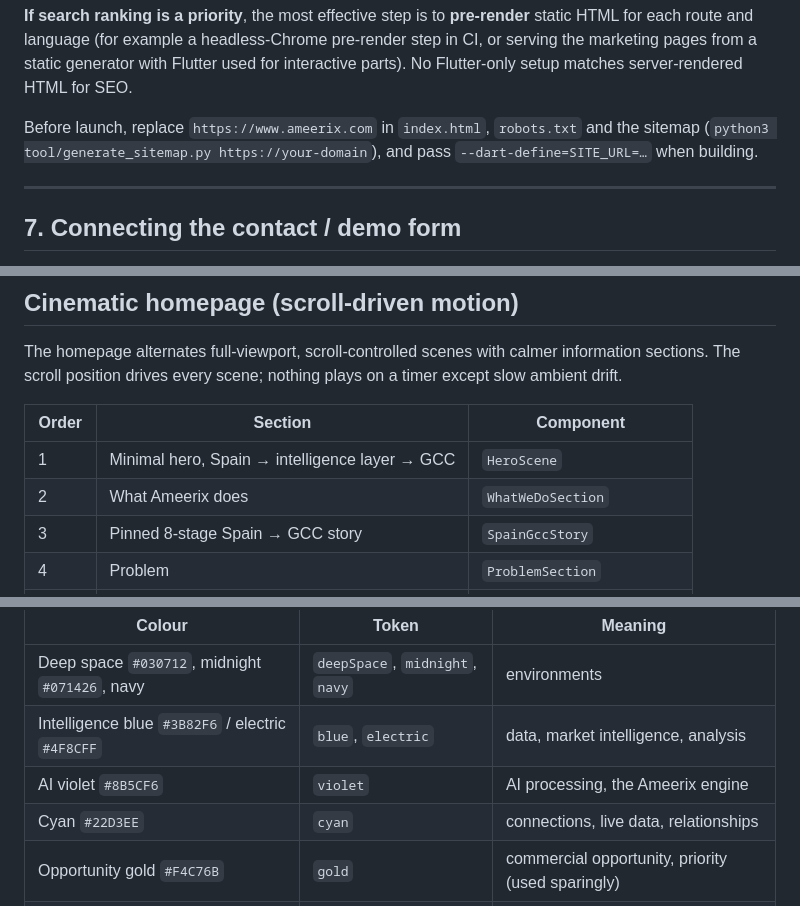
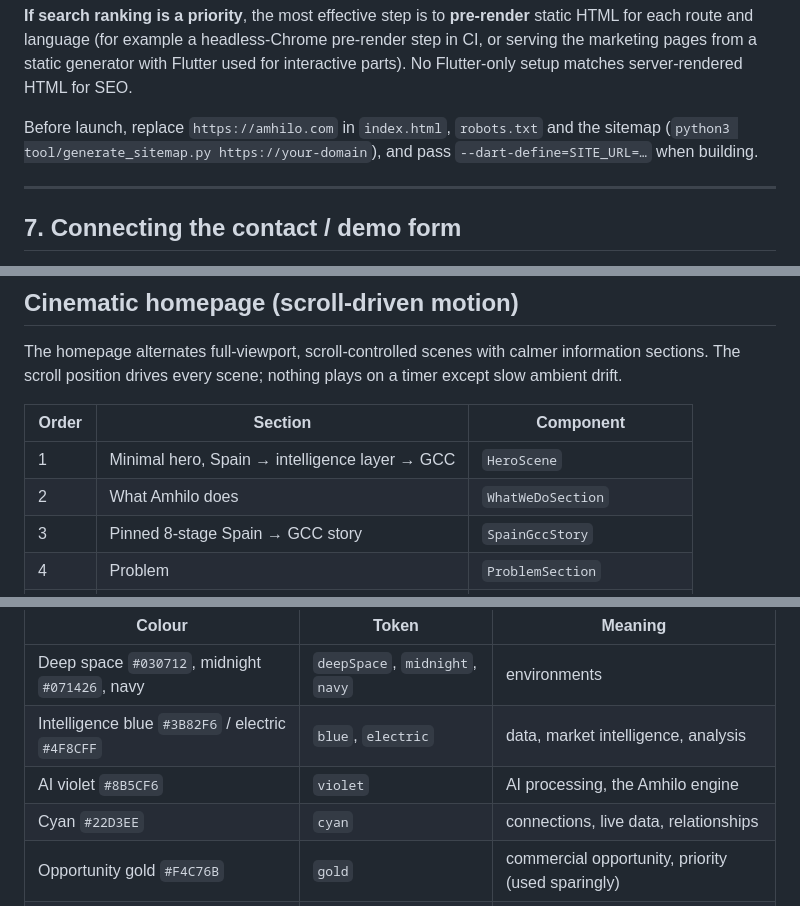
Before and after one commit to ahmedmrali009/ameerix.ai, a Markdown page: README.md, 3 parts joined by grey strips. Drawn GitHub-style.

```diff
--- a/README.md
+++ b/README.md
@@ -138,7 +138,7 @@ Files: `web/robots.txt`, `web/sitemap.xml` (generated by `tool/generate_sitemap.
 
 **If search ranking is a priority**, the most effective step is to **pre-render** static HTML for each route and language (for example a headless-Chrome pre-render step in CI, or serving the marketing pages from a static generator with Flutter used for interactive parts). No Flutter-only setup matches server-rendered HTML for SEO.
 
-Before launch, replace `https://www.ameerix.com` in `index.html`, `robots.txt` and the sitemap (`python3 tool/generate_sitemap.py https://your-domain`), and pass `--dart-define=SITE_URL=…` when building.
+Before launch, replace `https://amhilo.com` in `index.html`, `robots.txt` and the sitemap (`python3 tool/generate_sitemap.py https://your-domain`), and pass `--dart-define=SITE_URL=…` when building.
 
 ---
 
@@ -218,7 +218,7 @@ The homepage alternates full-viewport, scroll-controlled scenes with calmer info
 | Order | Section | Component |
 |---|---|---|
 | 1 | Minimal hero, Spain → intelligence layer → GCC | `HeroScene` |
-| 2 | What Ameerix does | `WhatWeDoSection` |
+| 2 | What Amhilo does | `WhatWeDoSection` |
 | 3 | Pinned 8-stage Spain → GCC story | `SpainGccStory` |
 | 4 | Problem | `ProblemSection` |
 | 5 | "Know where to expand…" statement | `RevealText` |
@@ -259,7 +259,7 @@ Colour has meaning and is used the same way everywhere (`lib/theme/app_colors.da
 |---|---|---|
 | Deep space `#030712`, midnight `#071426`, navy | `deepSpace`, `midnight`, `navy` | environments |
 | Intelligence blue `#3B82F6` / electric `#4F8CFF` | `blue`, `electric` | data, market intelligence, analysis |
-| AI violet `#8B5CF6` | `violet` | AI processing, the Ameerix engine |
+| AI violet `#8B5CF6` | `violet` | AI processing, the Amhilo engine |
 | Cyan `#22D3EE` | `cyan` | connections, live data, relationships |
 | Opportunity gold `#F4C76B` | `gold` | commercial opportunity, priority (used sparingly) |
 | Magenta `#D946EF` | `magenta` | rare AI energy (trade-graph signals only) |
```
Also changed, not shown: other parts of README.md (+6 -6 lines).
